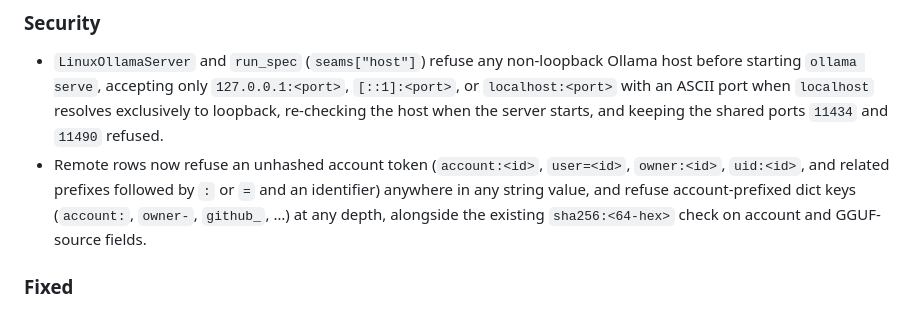
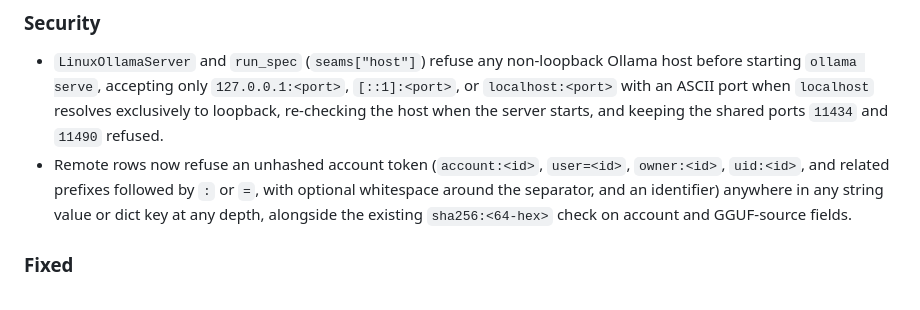
Before and after one commit to mcp-tool-shop-org/interlock, a Markdown page: CHANGELOG.md, the part around the change. GitHub-like rendering.

Commit message:
docs(changelog): update Security entry for key-token separators and whitespace

```diff
--- a/CHANGELOG.md
+++ b/CHANGELOG.md
@@ -5,7 +5,7 @@
 ### Security
 
 - `LinuxOllamaServer` and `run_spec` (`seams["host"]`) refuse any non-loopback Ollama host before starting `ollama serve`, accepting only `127.0.0.1:<port>`, `[::1]:<port>`, or `localhost:<port>` with an ASCII port when `localhost` resolves exclusively to loopback, re-checking the host when the server starts, and keeping the shared ports `11434` and `11490` refused.
-- Remote rows now refuse an unhashed account token (`account:<id>`, `user=<id>`, `owner:<id>`, `uid:<id>`, and related prefixes followed by `:` or `=` and an identifier) anywhere in any string value, and refuse account-prefixed dict keys (`account:`, `owner-`, `github_`, …) at any depth, alongside the existing `sha256:<64-hex>` check on account and GGUF-source fields.
+- Remote rows now refuse an unhashed account token (`account:<id>`, `user=<id>`, `owner:<id>`, `uid:<id>`, and related prefixes followed by `:` or `=`, with optional whitespace around the separator, and an identifier) anywhere in any string value or dict key at any depth, alongside the existing `sha256:<64-hex>` check on account and GGUF-source fields.
 
 ### Fixed
 
```
